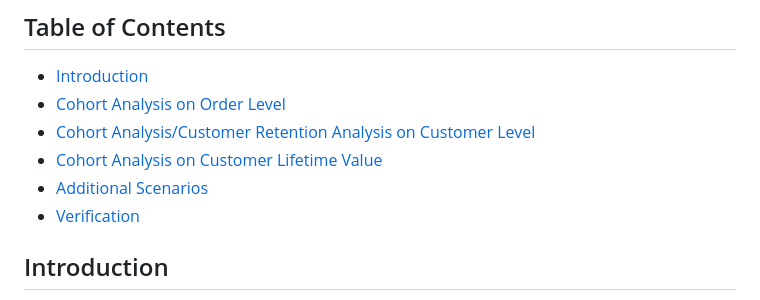
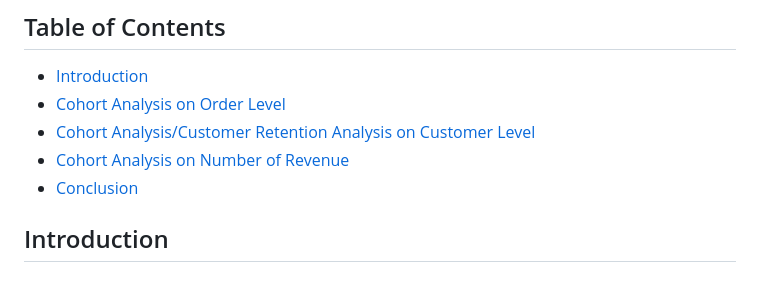
Before and after one commit to sulaiman013/My-Personal-Projects, a Markdown page: Cohort Analysis using SQL/cohort analysis.md, the part around one of its changes. Drawn GitHub-style.

```diff
--- a/Cohort Analysis using SQL/cohort analysis.md
+++ b/Cohort Analysis using SQL/cohort analysis.md
@@ -7,9 +7,8 @@ In this analysis, we perform cohort analysis on different variables such as invo
 - [Introduction](#introduction)
 - [Cohort Analysis on Order Level](#cohort-analysis-on-order-level)
 - [Cohort Analysis/Customer Retention Analysis on Customer Level](#cohort-analysiscustomer-retention-analysis-on-customer-level)
-- [Cohort Analysis on Customer Lifetime Value](#cohort-analysis-on-customer-lifetime-value)
-- [Additional Scenarios](#additional-scenarios)
-- [Verification](#verification)
+- [Cohort Analysis on Number of Revenue](#cohort-analysis-on-number-of-revenue)
+- [Conclusion](#conclusion)
 
 ## Introduction
 
```
Also changed, not shown: other parts of Cohort Analysis using SQL/cohort analysis.md (+88 -0 lines).
